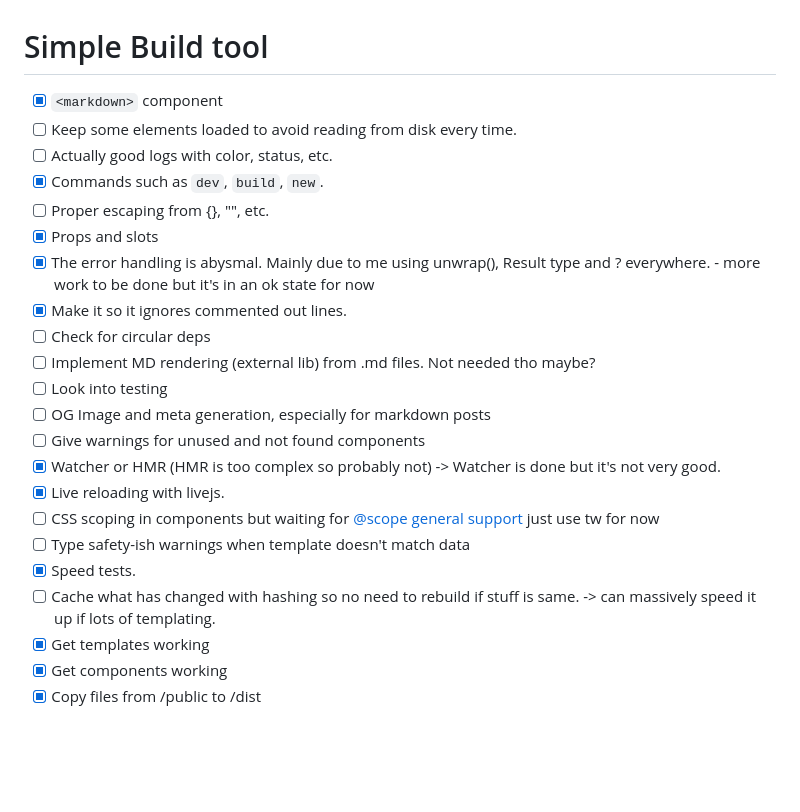
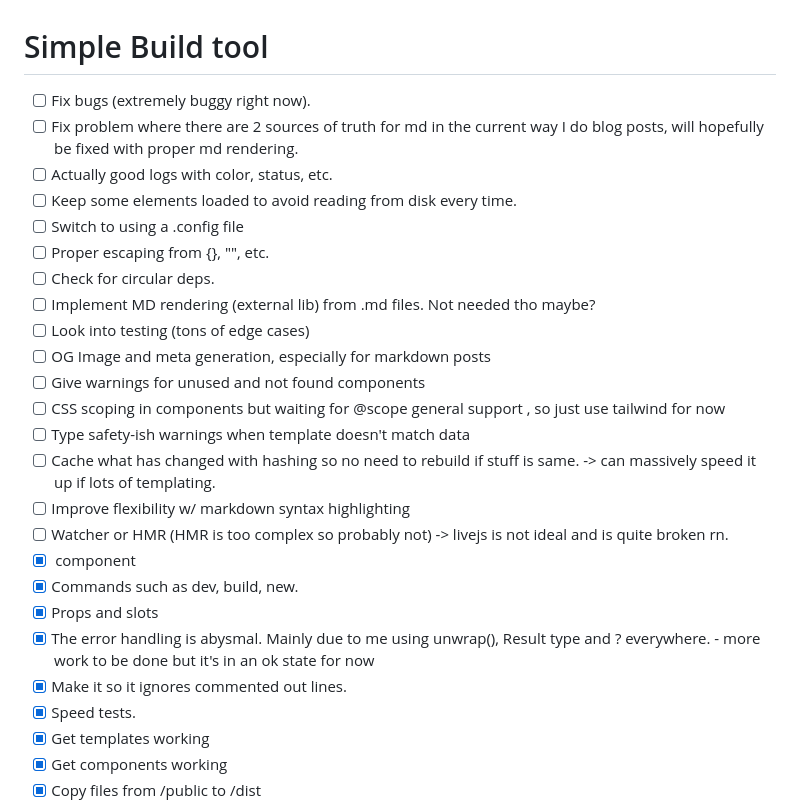
Before and after one commit to Tnixc/simple, a Markdown page: README.md, the part around the change. GitHub-like rendering; blank space fills up the shorter version.

```diff
--- a/README.md
+++ b/README.md
@@ -1,24 +1,27 @@
 # Simple Build tool
 
-- [x] `<markdown>` component
+- [ ] Fix bugs (extremely buggy right now).
+- [ ] Fix problem where there are 2 sources of truth for md in the current way I do blog posts, will hopefully be fixed with proper md rendering.
+- [ ] Actually good logs with color, status, etc.
 - [ ] Keep some elements loaded to avoid reading from disk every time.
-- [ ] Actually good logs with color, status, etc.
-- [x] Commands such as `dev`, `build`, `new`.
+- [ ] Switch to using a .config file
 - [ ] Proper escaping from {}, "", etc.
+- [ ] Check for circular deps.
+- [ ] Implement MD rendering (external lib) from .md files. Not needed tho maybe?
+- [ ] Look into testing (tons of edge cases)
+- [ ] OG Image and meta generation, especially for markdown posts
+- [ ] Give warnings for unused and not found components
+- [ ] CSS scoping in components but waiting for @scope general support , so just use tailwind for now
+- [ ] Type safety-ish warnings when template doesn't match data
+- [ ] Cache what has changed with hashing so no need to rebuild if stuff is same. -> can massively speed it up if lots of templating.
+- [ ] Improve flexibility w/ markdown syntax highlighting
+- [ ] Watcher or HMR (HMR is too complex so probably not) -> livejs is not ideal and is quite broken rn.
+- [x] <markdown> component
+- [x] Commands such as dev, build, new.
 - [x] Props and slots
 - [x] The error handling is abysmal. Mainly due to me using unwrap(), Result type and ? everywhere. - more work to be done but it's in an ok state for now
 - [x] Make it so it ignores commented out lines.
-- [ ] Check for circular deps
-- [ ] Implement MD rendering (external lib) from .md files. Not needed tho maybe?
-- [ ] Look into testing
-- [ ] OG Image and meta generation, especially for markdown posts
-- [ ] Give warnings for unused and not found components
-- [x] Watcher or HMR (HMR is too complex so probably not) -> Watcher is done but it's not very good.
-- [x] Live reloading with livejs.
-- [ ] CSS scoping in components but waiting for [@scope general support](https://developer.mozilla.org/en-US/docs/Web/CSS/@scope) just use tw for now
-- [ ] Type safety-ish warnings when template doesn't match data
 - [x] Speed tests.
-- [ ] Cache what has changed with hashing so no need to rebuild if stuff is same. -> can massively speed it up if lots of templating.
 - [x] Get templates working
 - [x] Get components working
 - [x] Copy files from /public to /dist
```
